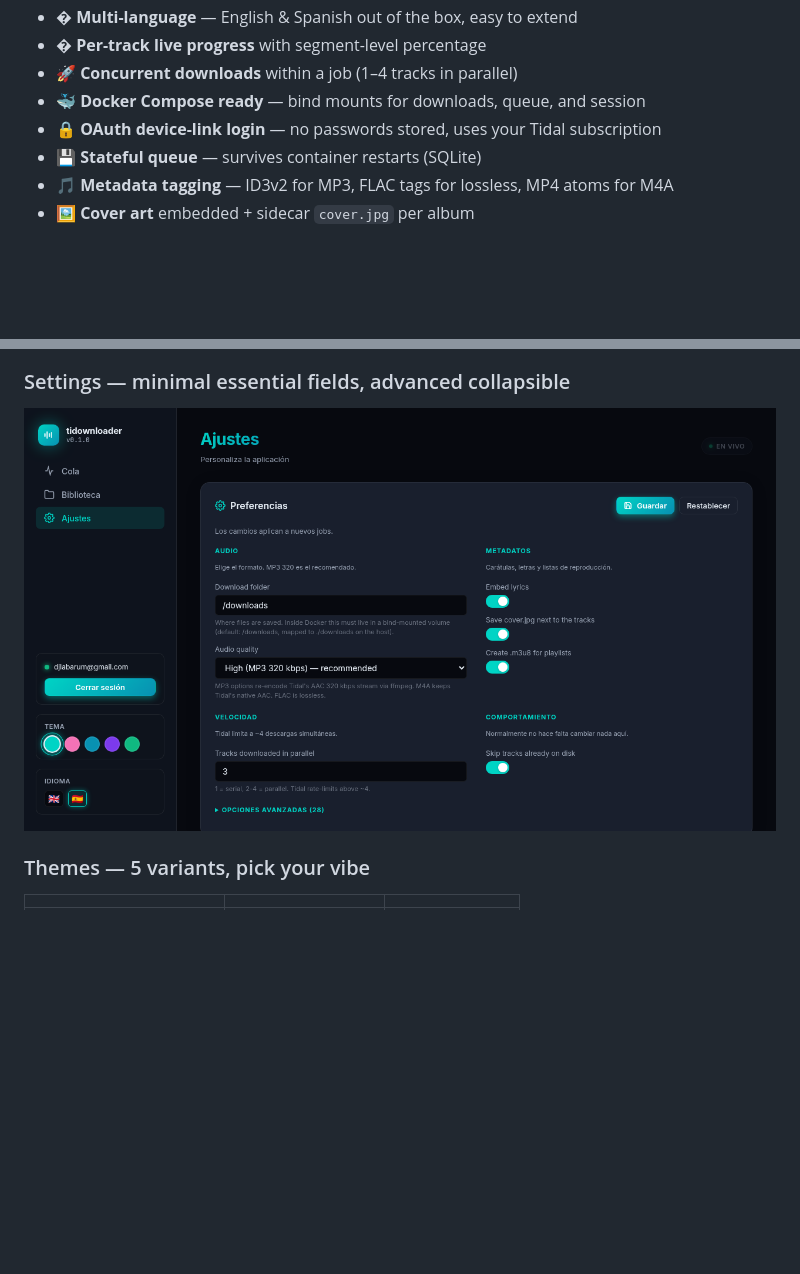
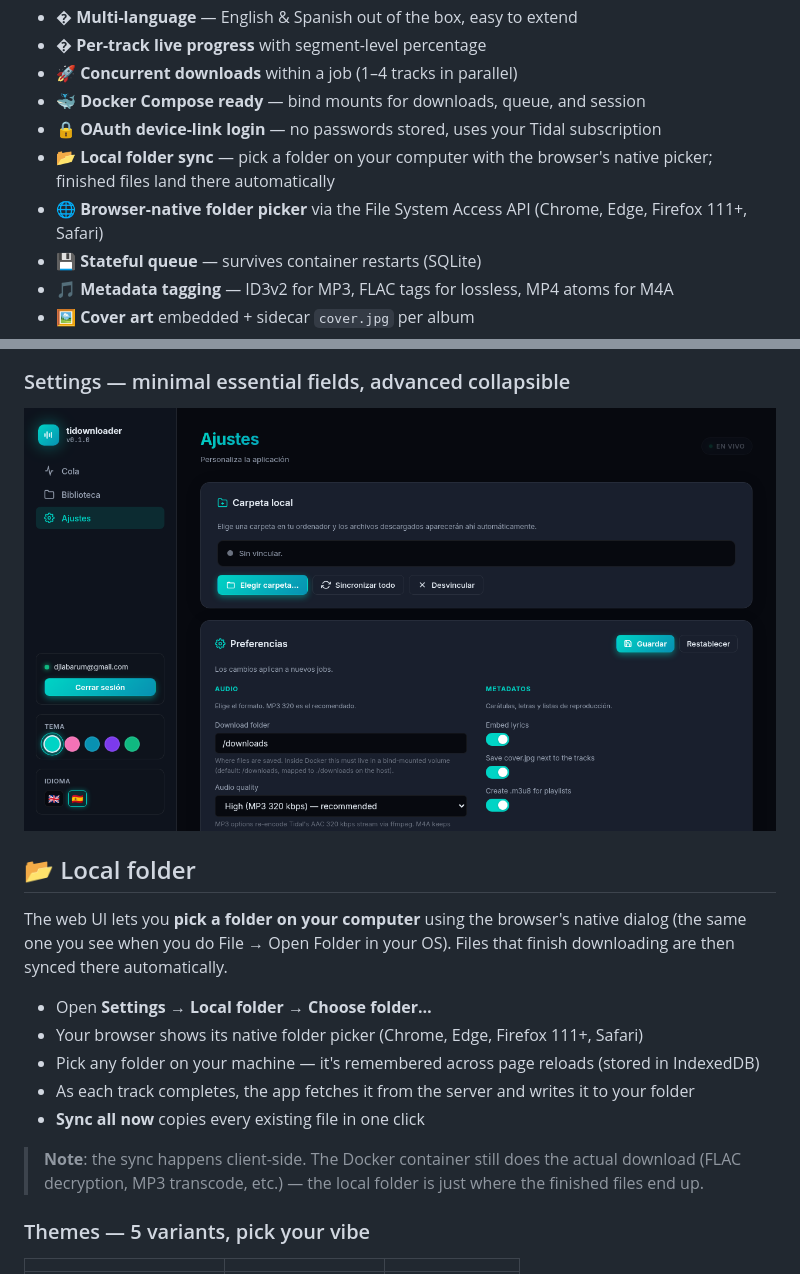
Before and after one commit to JaviLabarumDJ/tidownloader, a Markdown page: README.md, 2 parts joined by grey strips. Drawn GitHub-style; pictures changed too: docs/screenshots/settings-with-folder.png (added); blank space fills up the shorter version.

```diff
--- a/README.md
+++ b/README.md
@@ -40,6 +40,8 @@
 - 🚀 **Concurrent downloads** within a job (1–4 tracks in parallel)
 - 🐳 **Docker Compose ready** — bind mounts for downloads, queue, and session
 - 🔒 **OAuth device-link login** — no passwords stored, uses your Tidal subscription
+- 📂 **Local folder sync** — pick a folder on your computer with the browser's native picker; finished files land there automatically
+- 🌐 **Browser-native folder picker** via the File System Access API (Chrome, Edge, Firefox 111+, Safari)
 - 💾 **Stateful queue** — survives container restarts (SQLite)
 - 🎵 **Metadata tagging** — ID3v2 for MP3, FLAC tags for lossless, MP4 atoms for M4A
 - 🖼️ **Cover art** embedded + sidecar `cover.jpg` per album
@@ -59,7 +61,19 @@
 <p align="center"><img src="docs/screenshots/library.png" alt="Library"></p>
 
 ### Settings — minimal essential fields, advanced collapsible
-<p align="center"><img src="docs/screenshots/settings.png" alt="Settings"></p>
+<p align="center"><img src="docs/screenshots/settings-with-folder.png" alt="Settings"></p>
+
+## 📂 Local folder
+
+The web UI lets you **pick a folder on your computer** using the browser's native dialog (the same one you see when you do File → Open Folder in your OS). Files that finish downloading are then synced there automatically.
+
+- Open **Settings → Local folder → Choose folder…**
+- Your browser shows its native folder picker (Chrome, Edge, Firefox 111+, Safari)
+- Pick any folder on your machine — it's remembered across page reloads (stored in IndexedDB)
+- As each track completes, the app fetches it from the server and writes it to your folder
+- **Sync all now** copies every existing file in one click
+
+> **Note**: the sync happens client-side. The Docker container still does the actual download (FLAC decryption, MP3 transcode, etc.) — the local folder is just where the finished files end up.
 
 ### Themes — 5 variants, pick your vibe
 
```
Also changed, not shown: 6 other files.
